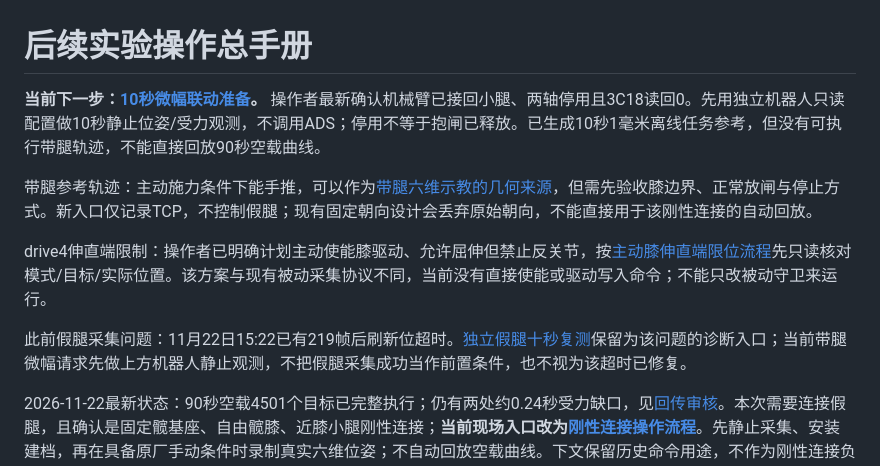
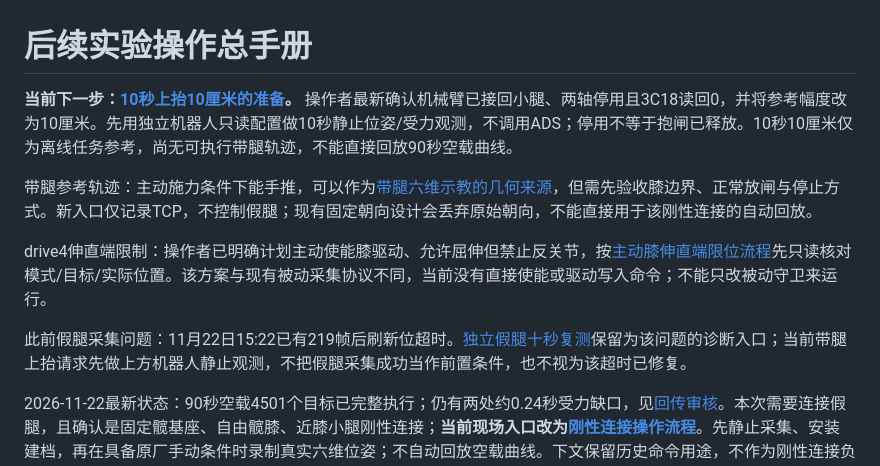
Before and after one commit to jiaxin-tech/rehab_robot, a Markdown page: docs/NEXT_LAB_OPERATIONS.md, the part around the change. Drawn GitHub-style.

```diff
--- a/docs/NEXT_LAB_OPERATIONS.md
+++ b/docs/NEXT_LAB_OPERATIONS.md
@@ -1,12 +1,12 @@
 # 后续实验操作总手册
 
-**当前下一步：[10秒微幅联动准备](MICRO_LIFT_10S_WORKFLOW.md)。** 操作者最新确认机械臂已接回小腿、两轴停用且3C18读回0。先用独立机器人只读配置做10秒静止位姿/受力观测，不调用ADS；停用不等于抱闸已释放。已生成10秒1毫米离线任务参考，但没有可执行带腿轨迹，不能直接回放90秒空载曲线。
+**当前下一步：[10秒上抬10厘米的准备](MICRO_LIFT_10S_WORKFLOW.md)。** 操作者最新确认机械臂已接回小腿、两轴停用且3C18读回0，并将参考幅度改为10厘米。先用独立机器人只读配置做10秒静止位姿/受力观测，不调用ADS；停用不等于抱闸已释放。10秒10厘米仅为离线任务参考，尚无可执行带腿轨迹，不能直接回放90秒空载曲线。
 
 带腿参考轨迹：主动施力条件下能手推，可以作为[带腿六维示教的几何来源](ACTIVE_LEG_TEACHING_WORKFLOW.md)，但需先验收膝边界、正常放闸与停止方式。新入口仅记录TCP，不控制假腿；现有固定朝向设计会丢弃原始朝向，不能直接用于该刚性连接的自动回放。
 
 drive4伸直端限制：操作者已明确计划主动使能膝驱动、允许屈伸但禁止反关节，按[主动膝伸直端限位流程](KNEE_EXTENSION_LIMIT_WORKFLOW.md)先只读核对模式/目标/实际位置。该方案与现有被动采集协议不同，当前没有直接使能或驱动写入命令；不能只改被动守卫来运行。
 
-此前假腿采集问题：11月22日15:22已有219帧后刷新位超时。[独立假腿十秒复测](lab/LEG_CAPTURE_FAILURE_2026-11-22.md)保留为该问题的诊断入口；当前带腿微幅请求先做上方机器人静止观测，不把假腿采集成功当作前置条件，也不视为该超时已修复。
+此前假腿采集问题：11月22日15:22已有219帧后刷新位超时。[独立假腿十秒复测](lab/LEG_CAPTURE_FAILURE_2026-11-22.md)保留为该问题的诊断入口；当前带腿上抬请求先做上方机器人静止观测，不把假腿采集成功当作前置条件，也不视为该超时已修复。
 
 2026-11-22最新状态：90秒空载4501个目标已完整执行；仍有两处约0.24秒受力缺口，见[回传审核](lab/EMPTY_90S_REVIEW_2026-11-22.md)。本次需要连接假腿，且确认是固定髋基座、自由髋膝、近膝小腿刚性连接；**当前现场入口改为[刚性连接操作流程](LOADED_DIAGNOSTIC_WORKFLOW.md)**。先静止采集、安装建档，再在具备原厂手动条件时录制真实六维位姿；不自动回放空载曲线。下文保留历史命令用途，不作为刚性连接负载运动授权。
 
```
Also changed, not shown: README.md (+1 -1 lines), docs/MICRO_LIFT_10S_WORKFLOW.md (+8 -6 lines), results/manual_lab/20261122_lift_reference_10s_100mm_v1/scalar_task_reference.png (added), 4 other files.
